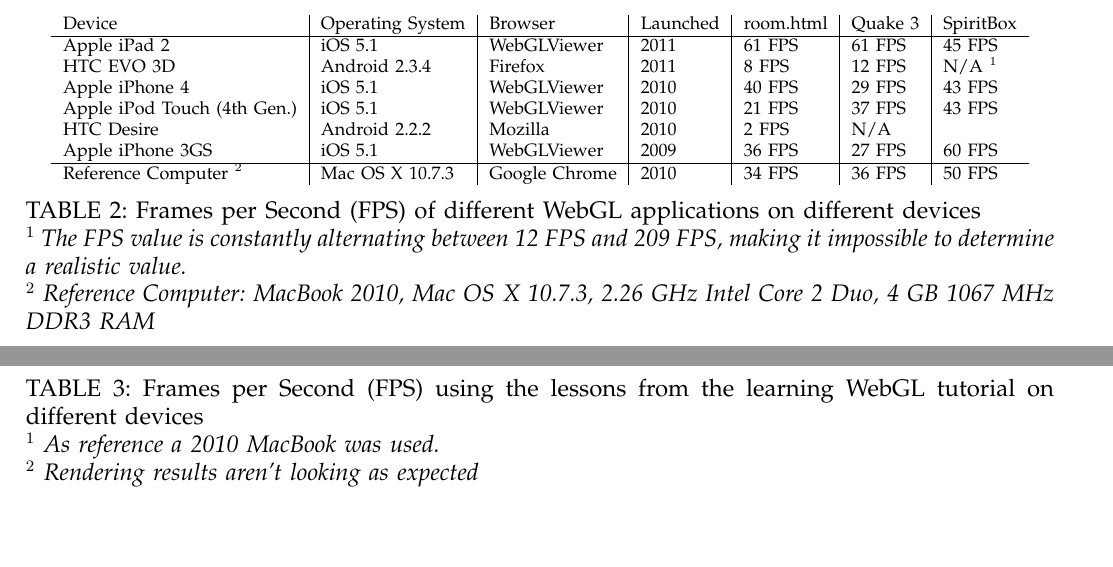
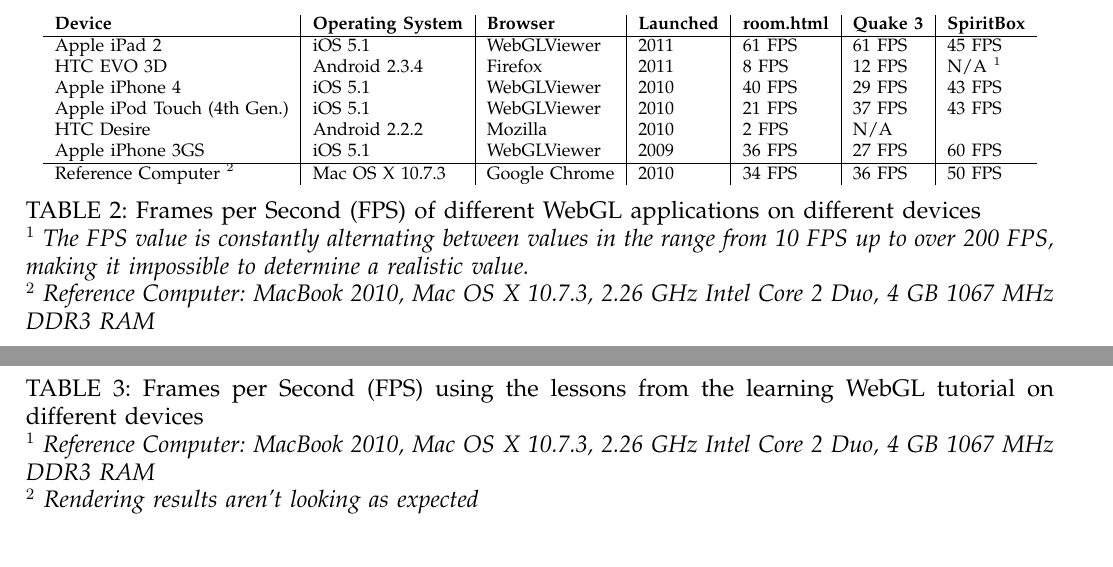
Before and after one commit to armbruster/teleseminar, a LaTeX paper (latex/latex.tex): two parts of page 5 of 6, joined at a grey line, cut so that both start at the same text, the shorter picture padded with empty space. Compiled offline with pdfLaTeX.

Commit message:
bold headlines in table

```diff
--- a/latex/latex.tex
+++ b/latex/latex.tex
@@ -268,7 +268,9 @@
 		\hline
 		Reference Computer $^{2}$			& 	Mac OS X 10.7.3			& 	Google Chrome	&	2010	&	34 FPS	&	36 FPS	&		50 FPS	\\
 	\end{tabular}
-	\caption{Frames per Second (FPS) of different WebGL applications on different devices\label{fpsTable}\\$^{1}$ \textit{The FPS value is constantly alternating between 12 FPS and 209 FPS, making it impossible to determine a realistic value.}\\$^{2}$ \textit{Reference Computer: MacBook 2010, Mac OS X 10.7.3, 2.26 GHz Intel Core 2 Duo, 4 GB 1067 MHz DDR3 RAM}}
+	\caption{Frames per Second (FPS) of different WebGL applications on different devices\label{fpsTable}
+	\\$^{1}$ \textit{The FPS value is constantly alternating between values in the range from 10 FPS up to over 200 FPS, making it impossible to determine a realistic value.}
+	\\$^{2}$ \textit{Reference Computer: MacBook 2010, Mac OS X 10.7.3, 2.26 GHz Intel Core 2 Duo, 4 GB 1067 MHz DDR3 RAM}}
 	\end{centering}
 \end{table*}
 
@@ -293,7 +295,7 @@
 		16 - Render to texture						& 58 FPS		&  6 FPS		& 16 FPS		& 22 FPS		& 22 FPS		&    FPS	& 22 FPS				\\
 	\end{tabular}
 	\caption{Frames per Second (FPS) using the lessons from the learning WebGL tutorial on different devices\label{lessonsTable}
-	\\\textit{$^{1}$ As reference a 2010 MacBook was used.}
+	\\\textit{$^{1}$ Reference Computer: MacBook 2010, Mac OS X 10.7.3, 2.26 GHz Intel Core 2 Duo, 4 GB 1067 MHz DDR3 RAM}
 	\\\textit{$^{2}$ Rendering results aren't looking as expected}
 	}
 	\end{centering}
```
Also changed, not shown: latex/latex.pdf, latex/latex.tex (4 more changed lines).
